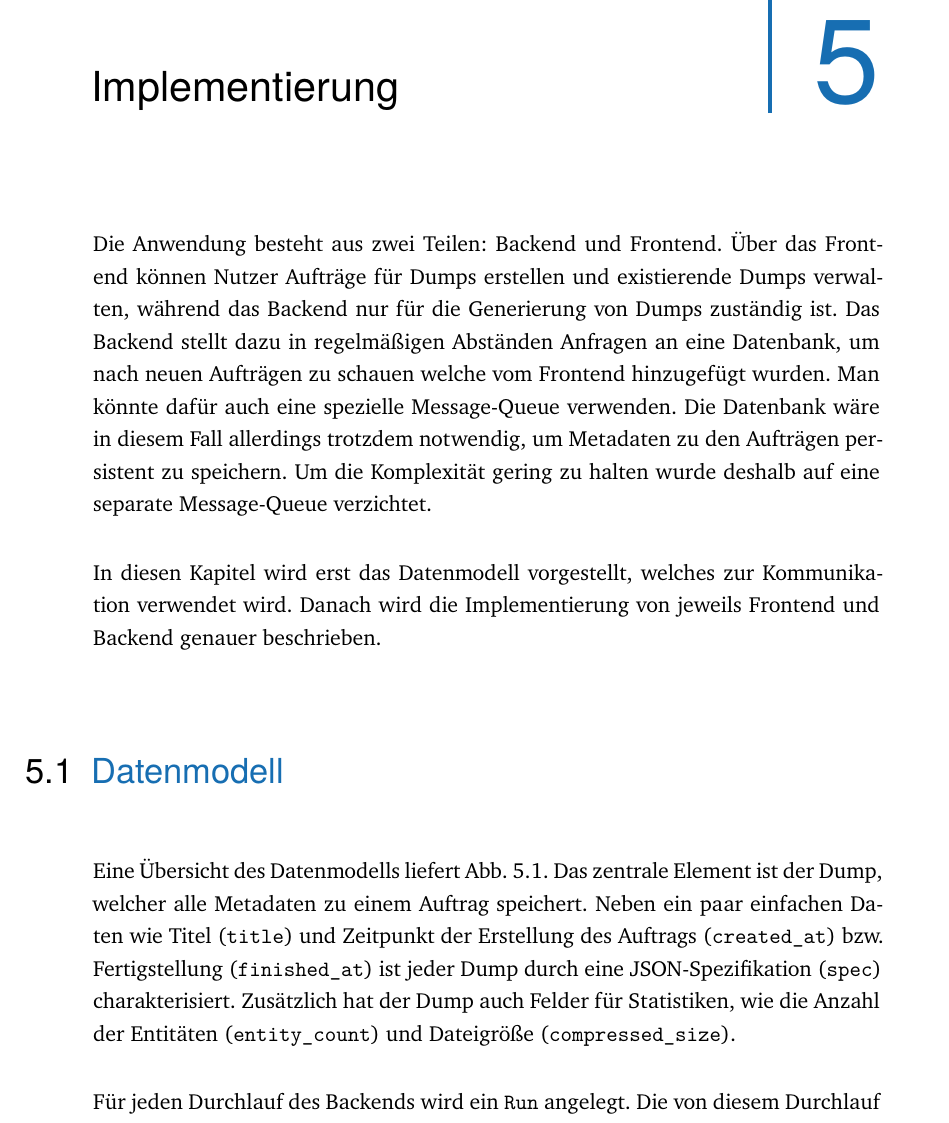
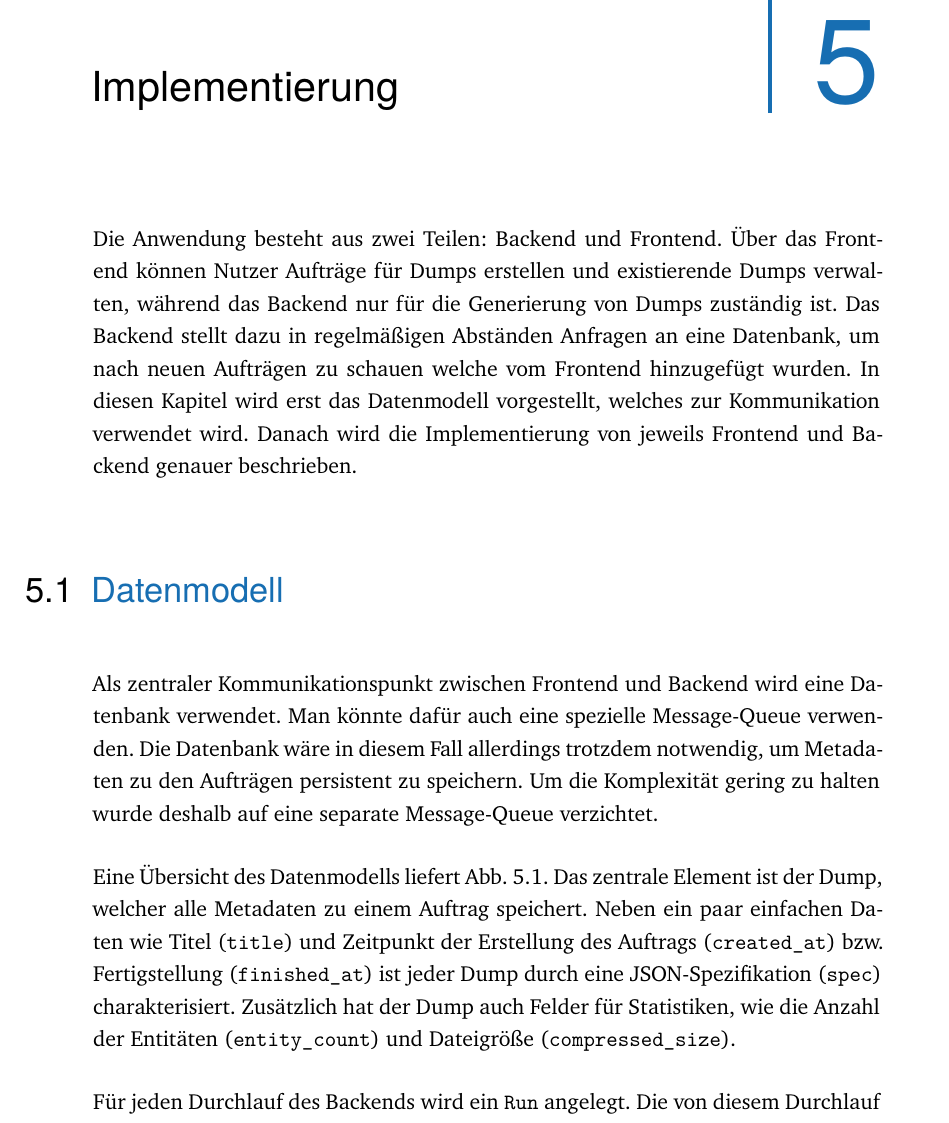
Before and after one commit to bennofs/bachelor, a LaTeX thesis (thesis/thesis.tex, which reads thesis/content/chapter-implementation.tex): part of page 31 of 47, cut so that both start at the same text. Compiled offline with XeLaTeX.

Commit message:
fix too many details in intro to implementation

```diff
--- a/thesis/content/chapter-implementation.tex
+++ b/thesis/content/chapter-implementation.tex
@@ -3,8 +3,6 @@
 
 Die Anwendung besteht aus zwei Teilen: Backend und Frontend. Über das Frontend können Nutzer Aufträge für Dumps erstellen und existierende Dumps verwalten, während das Backend nur für die Generierung von Dumps zuständig ist.
 Das Backend stellt dazu in regelmäßigen Abständen Anfragen an eine Datenbank, um nach neuen Aufträgen zu schauen welche vom Frontend hinzugefügt wurden.
-Man könnte dafür auch eine spezielle Message-Queue verwenden. Die Datenbank wäre in diesem Fall allerdings trotzdem notwendig, um Metadaten zu den Aufträgen persistent zu speichern. Um die Komplexität gering zu halten wurde deshalb auf eine separate Message-Queue verzichtet.
-
 In diesen Kapitel wird erst das Datenmodell vorgestellt, welches zur Kommunikation verwendet wird.
 Danach wird die Implementierung von jeweils Frontend und Backend genauer beschrieben.
 
@@ -14,6 +12,11 @@ Danach wird die Implementierung von jeweils Frontend und Backend genauer beschri
   \caption{Datenbankschema}
   \label{fig:db-er}
 \end{figure}
+Als zentraler Kommunikationspunkt zwischen Frontend und Backend wird eine Datenbank verwendet.
+Man könnte dafür auch eine spezielle Message-Queue verwenden.
+Die Datenbank wäre in diesem Fall allerdings trotzdem notwendig, um Metadaten zu den Aufträgen persistent zu speichern.
+Um die Komplexität gering zu halten wurde deshalb auf eine separate Message-Queue verzichtet.
+
 Eine Übersicht des Datenmodells liefert \cref{fig:db-er}.
 Das zentrale Element ist der Dump, welcher alle Metadaten zu einem Auftrag speichert.
 Neben ein paar einfachen Daten wie Titel (\verb|title|) und Zeitpunkt der Erstellung des Auftrags (\verb|created_at|) bzw. Fertigstellung (\verb|finished_at|) ist jeder Dump durch eine JSON-Spezifikation (\verb|spec|) charakterisiert. Zusätzlich hat der Dump auch Felder für Statistiken, wie die Anzahl der Entitäten (\verb|entity_count|) und Dateigröße (\verb|compressed_size|).
```
Also changed, not shown: thesis/thesis.pdf.
